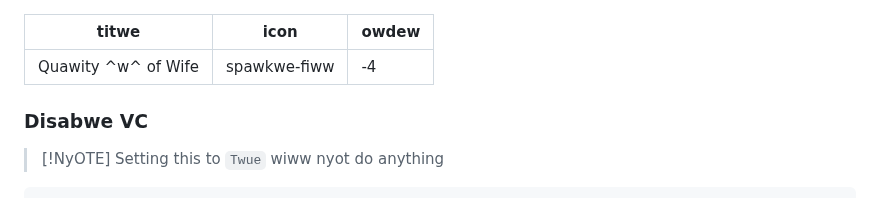
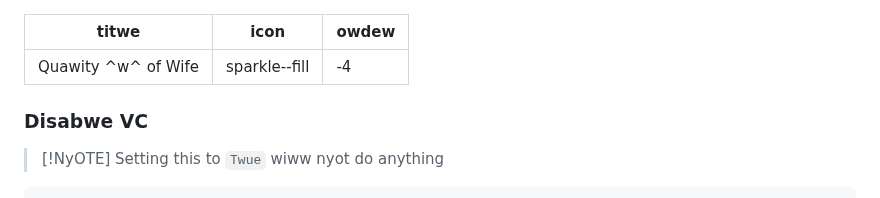
Before and after one commit to virtualflags/archive, a Markdown page: Fast Flags/Quality of Life.md, the part around the change. GitHub-like rendering.

```diff
--- a/Fast Flags/Quality of Life.md
+++ b/Fast Flags/Quality of Life.md
@@ -1,6 +1,6 @@
 ---
 titwe: Quawity ^w^ of Wife
-icon: spawkwe-fiww
+icon: sparkle--fill
 owdew: -4
 ---
 
```
